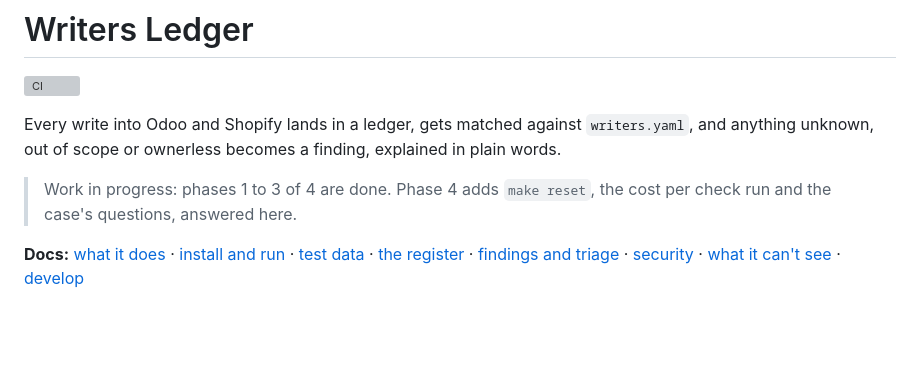
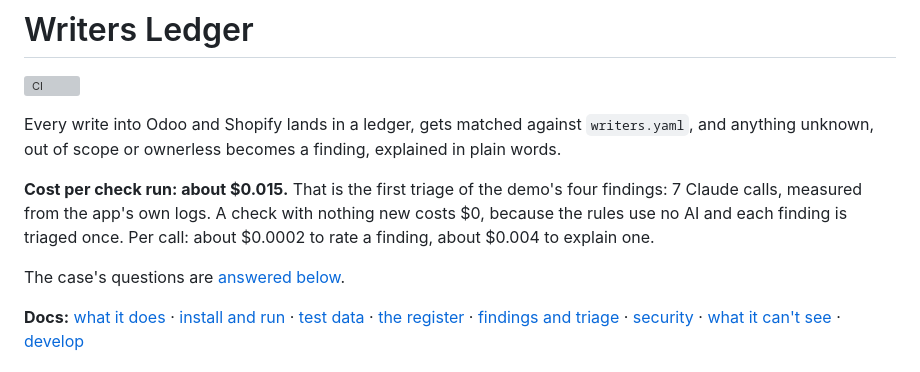
Before and after one commit to luodaint/writers-ledger, a Markdown page: README.md, the part around one of its changes. Drawn GitHub-style; blank space fills up the shorter version; grey boxes are pictures that could not be loaded.

```diff
--- a/README.md
+++ b/README.md
@@ -6,8 +6,12 @@ Every write into Odoo and Shopify lands in a ledger, gets matched against
 `writers.yaml`, and anything unknown, out of scope or ownerless becomes a finding,
 explained in plain words.
 
-> Work in progress: phases 1 to 3 of 4 are done. Phase 4 adds `make reset`, the
-> cost per check run and the case's questions, answered here.
+**Cost per check run: about $0.015.** That is the first triage of the demo's four
+findings: 7 Claude calls, measured from the app's own logs. A check with nothing
+new costs $0, because the rules use no AI and each finding is triaged once. Per
+call: about $0.0002 to rate a finding, about $0.004 to explain one.
+
+The case's questions are [answered below](#the-cases-questions).
 
 **Docs:** [what it does](docs/overview.md) · [install and run](docs/install.md) ·
 [test data](docs/data.md) · [the register](docs/register.md) ·
```
Also changed, not shown: other parts of README.md (+91 -0 lines).
